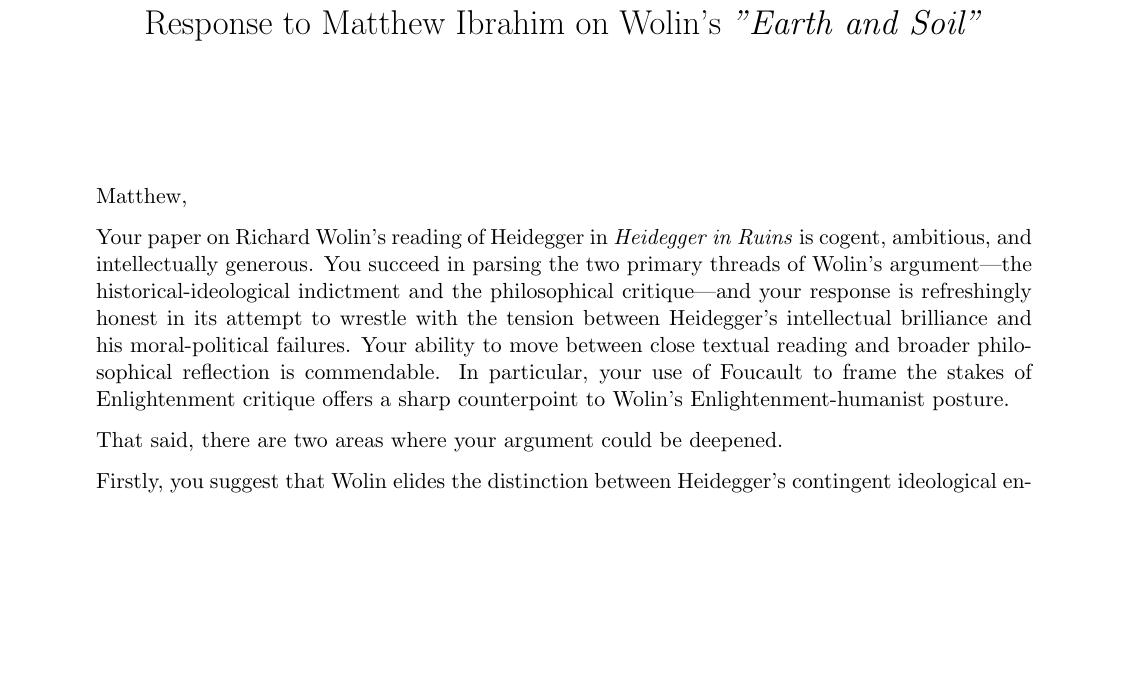
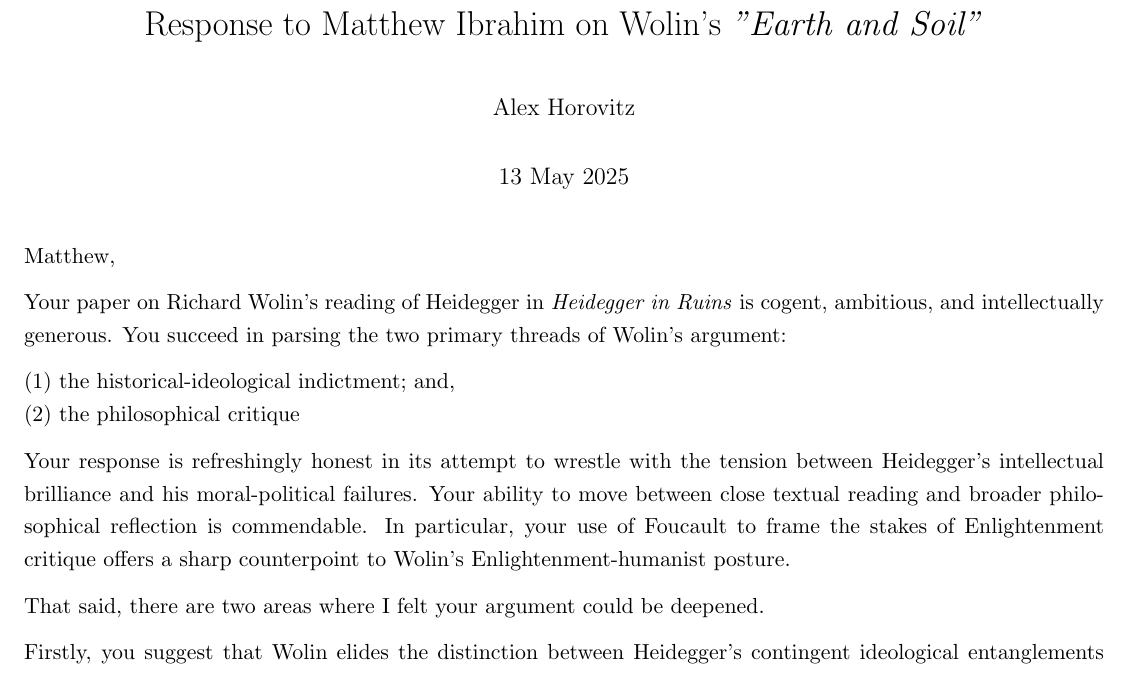
Before and after one commit to AlexHorovitz/academic_papers, a LaTeX document (response_to_Ibrahim/ibrahim_response.tex): part of the page, cut so that both start at the same text, the shorter picture padded with empty space. Compiled offline with pdfLaTeX.

Commit message:
final edits

```diff
--- a/response_to_Ibrahim/ibrahim_response.tex
+++ b/response_to_Ibrahim/ibrahim_response.tex
@@ -1,5 +1,5 @@
 \documentclass[11pt]{article}
-\usepackage[margin=1in]{geometry}
+\usepackage[margin=.5in]{geometry}
 \usepackage{amsmath, amssymb}
 \usepackage{setspace}
 \usepackage{parskip}
@@ -7,17 +7,23 @@
 \hypersetup{colorlinks=true, linkcolor=blue, urlcolor=blue, citecolor=blue}
 
 \title{Response to Matthew Ibrahim on Wolin's \textit{"Earth and Soil"}}
-\author{}
-\date{}
+\author{Alex Horovitz}
+\date{13 May 2025}
 
 \begin{document}
+\onehalfspacing
 \maketitle
 
 Matthew,
 
-Your paper on Richard Wolin's reading of Heidegger in \textit{Heidegger in Ruins} is cogent, ambitious, and intellectually generous. You succeed in parsing the two primary threads of Wolin's argument—the historical-ideological indictment and the philosophical critique—and your response is refreshingly honest in its attempt to wrestle with the tension between Heidegger's intellectual brilliance and his moral-political failures. Your ability to move between close textual reading and broader philosophical reflection is commendable. In particular, your use of Foucault to frame the stakes of Enlightenment critique offers a sharp counterpoint to Wolin's Enlightenment-humanist posture.
+Your paper on Richard Wolin's reading of Heidegger in \textit{Heidegger in Ruins} is cogent, ambitious, and intellectually generous. You succeed in parsing the two primary threads of Wolin's argument:
 
-That said, there are two areas where your argument could be deepened.
+(1) the historical-ideological indictment; and,\\
+(2) the philosophical critique
+
+Your response is refreshingly honest in its attempt to wrestle with the tension between Heidegger's intellectual brilliance and his moral-political failures. Your ability to move between close textual reading and broader philosophical reflection is commendable. In particular, your use of Foucault to frame the stakes of Enlightenment critique offers a sharp counterpoint to Wolin's Enlightenment-humanist posture.
+
+That said, there are two areas where I felt your argument could be deepened.
 
 Firstly, you suggest that Wolin elides the distinction between Heidegger's contingent ideological entanglements and the broader legitimacy of his conceptual project. But could it not be the case that Heidegger's philosophical concepts are not merely incidentally entangled with reactionary politics, but structurally predisposed toward them? That is, might the very grammar of \textit{Seinsgeschichte}, \textit{Ereignis}, and \textit{Bodenst\"andigkeit} invite a mythic and anti-modern sensibility, regardless of authorial intent? You challenge Wolin to justify the rejection of Heidegger's critique of reason, but you might ask yourself whether that critique itself leaves room for a normative defense of pluralism and difference.
 
```
Also changed, not shown: response_to_Ibrahim/ibrahim_response.pdf (added), response_to_Ibrahim/ibrahim_response.tex (4 more changed lines), 3 other files.
